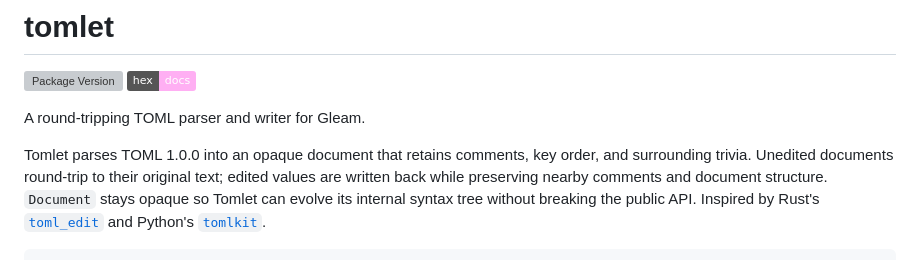
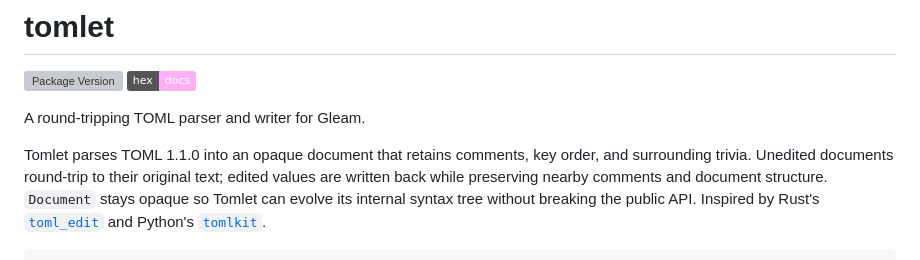
Before and after one commit to tylerbutler/tomlet, a Markdown page: README.md, the part around the change. Rendered like a GitHub page; badges without logos; grey boxes are pictures that could not be loaded.

Commit message:
docs: correct toml version (#50)

```diff
--- a/README.md
+++ b/README.md
@@ -5,7 +5,7 @@
 
 A round-tripping TOML parser and writer for Gleam.
 
-Tomlet parses TOML 1.0.0 into an opaque document that retains comments, key
+Tomlet parses TOML 1.1.0 into an opaque document that retains comments, key
 order, and surrounding trivia. Unedited documents round-trip to their original
 text; edited values are written back while preserving nearby comments and
 document structure. `Document` stays opaque so Tomlet can evolve its internal
```
